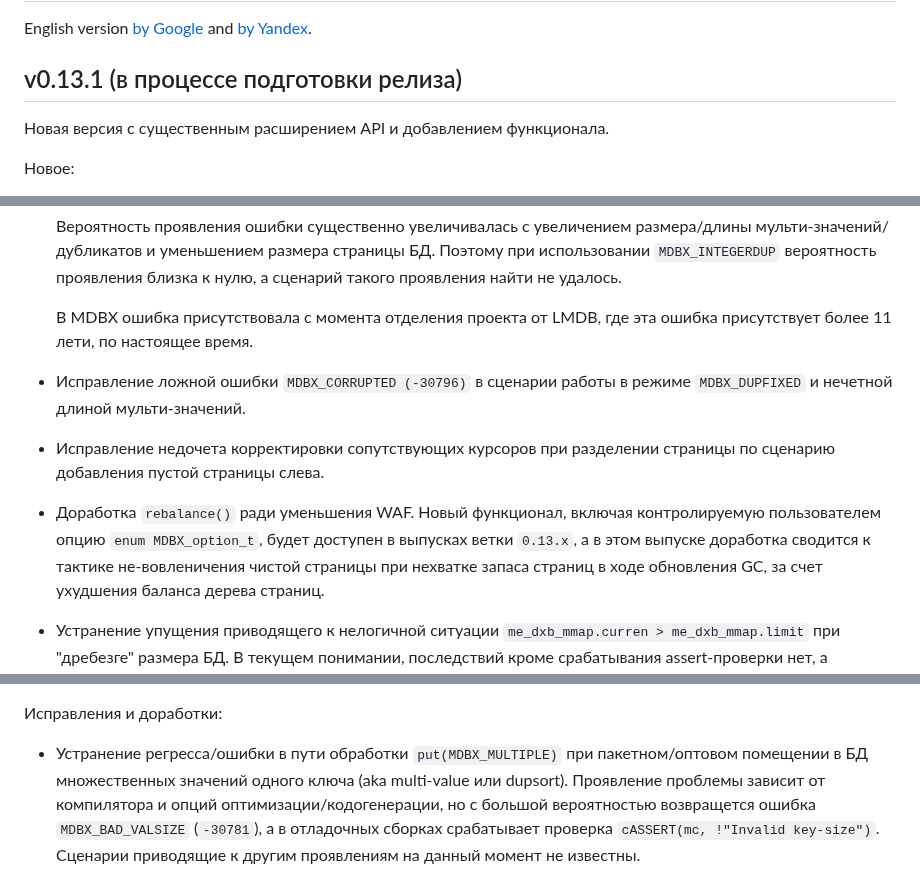
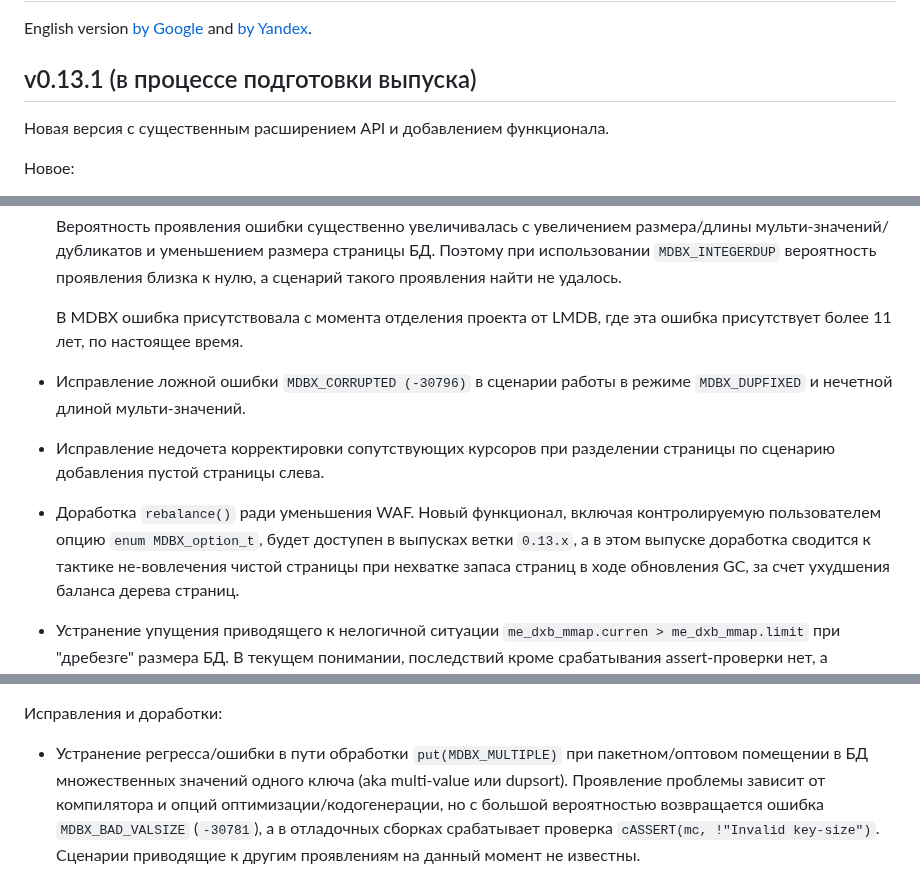
Before and after one commit to erthink/libmdbx, a Markdown page: ChangeLog.md, 3 parts joined by grey strips. GitHub-like rendering.

Commit message:
mdbx: опечатки и орфография в ChangeLog.

```diff
--- a/ChangeLog.md
+++ b/ChangeLog.md
@@ -4,7 +4,7 @@ ChangeLog
 English version [by Google](https://gitflic-ru.translate.goog/project/erthink/libmdbx/blob?file=ChangeLog.md&_x_tr_sl=ru&_x_tr_tl=en)
 and [by Yandex](https://translated.turbopages.org/proxy_u/ru-en.en/https/gitflic.ru/project/erthink/libmdbx/blob?file=ChangeLog.md).
 
-## v0.13.1 (в процессе подготовки релиза)
+## v0.13.1 (в процессе подготовки выпуска)
 
 Новая версия с существенным расширением API и добавлением функционала.
 
@@ -96,7 +96,7 @@ Signed-off-by: Леонид Юрьев (Leonid Yuriev) <leo@yuriev.ru>
    вероятность проявления близка к нулю, а сценарий такого проявления найти не удалось.
 
    В MDBX ошибка присутствовала с момента отделения проекта от LMDB,
-   где эта ошибка присутствует более 11 лети, по настоящее время.
+   где эта ошибка присутствует более 11 лет, по настоящее время.
 
  - Исправление ложной ошибки `MDBX_CORRUPTED (-30796)` в сценарии работы
    в режиме `MDBX_DUPFIXED` и нечетной длиной мульти-значений.
@@ -107,7 +107,7 @@ Signed-off-by: Леонид Юрьев (Leonid Yuriev) <leo@yuriev.ru>
  - Доработка `rebalance()` ради уменьшения WAF. Новый функционал, включая
    контролируемую пользователем опцию `enum MDBX_option_t`, будет доступен
    в выпусках ветки `0.13.x`, а в этом выпуске доработка сводится к тактике
-   не-вовленичения чистой страницы при нехватке запаса страниц в ходе обновления GC,
+   не-вовлечения чистой страницы при нехватке запаса страниц в ходе обновления GC,
    за счет ухудшения баланса дерева страниц.
 
  - Устранение упущения приводящего к нелогичной ситуации
@@ -231,7 +231,7 @@ Signed-off-by: Леонид Юрьев (Leonid Yuriev) <leo@yuriev.ru>
 
  - Устранение регресса/ошибки в пути обработки `put(MDBX_MULTIPLE)` при пакетном/оптовом
    помещении в БД множественных значений одного ключа (aka multi-value или dupsort).
-   Проявление проблемы зависит от компилятора и опций оптимизации/кодогенерации, но с большой вероятностью возвращется
+   Проявление проблемы зависит от компилятора и опций оптимизации/кодогенерации, но с большой вероятностью возвращается
    ошибка `MDBX_BAD_VALSIZE` (`-30781`), а в отладочных сборках срабатывает проверка `cASSERT(mc, !"Invalid key-size")`.
    Сценарии приводящие к другим проявлениям на данный момент не известны.
 
```
